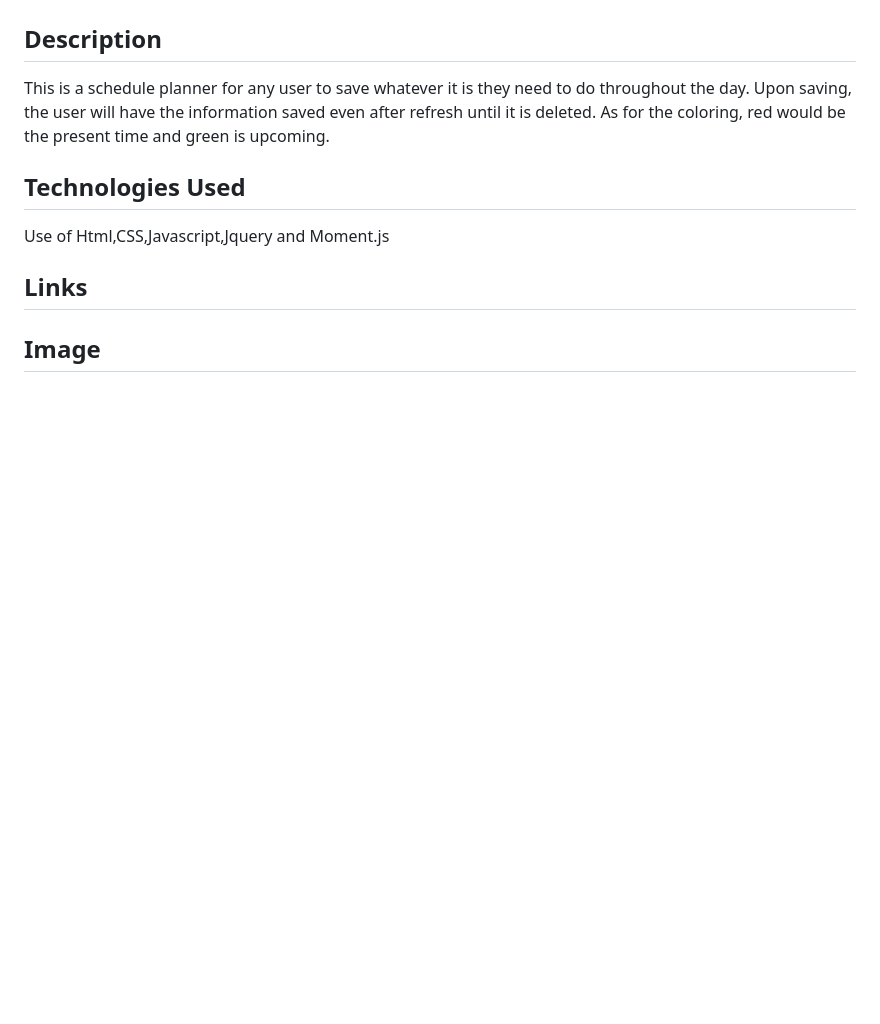
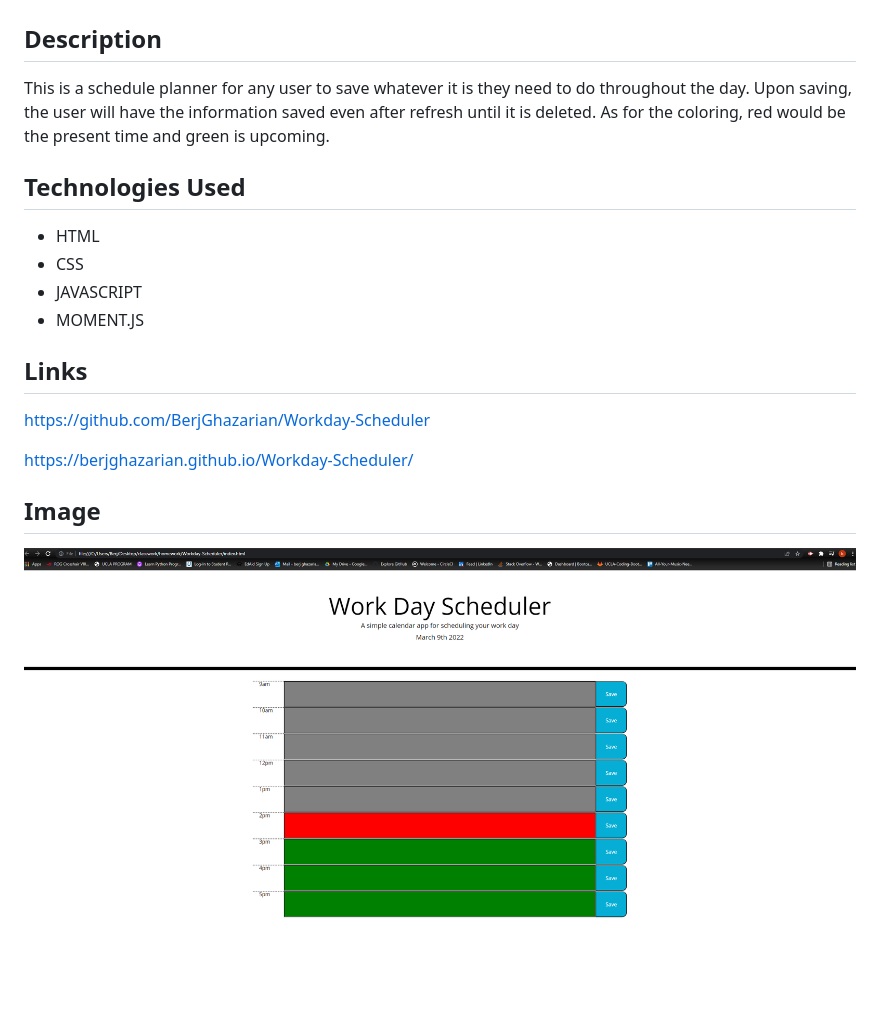
Before and after one commit to BerjGhazarian/Workday-Scheduler, a Markdown page: README.md, the part around the change. Rendered like a GitHub page; pictures changed too: assets/workday-thumbnail.png (added); blank space fills up the shorter version.

```diff
--- a/README.md
+++ b/README.md
@@ -4,8 +4,15 @@
 This is a schedule planner for any user to save whatever it is they need to do throughout the day. Upon saving, the user will have the information saved even after refresh until it is deleted. As for the coloring, red would be the present time and green is upcoming.
 
 ## Technologies Used
-Use of Html,CSS,Javascript,Jquery and Moment.js
+- HTML
+- CSS
+- JAVASCRIPT
+- MOMENT.JS
 
 ## Links
+https://github.com/BerjGhazarian/Workday-Scheduler
+
+https://berjghazarian.github.io/Workday-Scheduler/
 
 ## Image
+![](./assets/workday-thumbnail.png)
```
